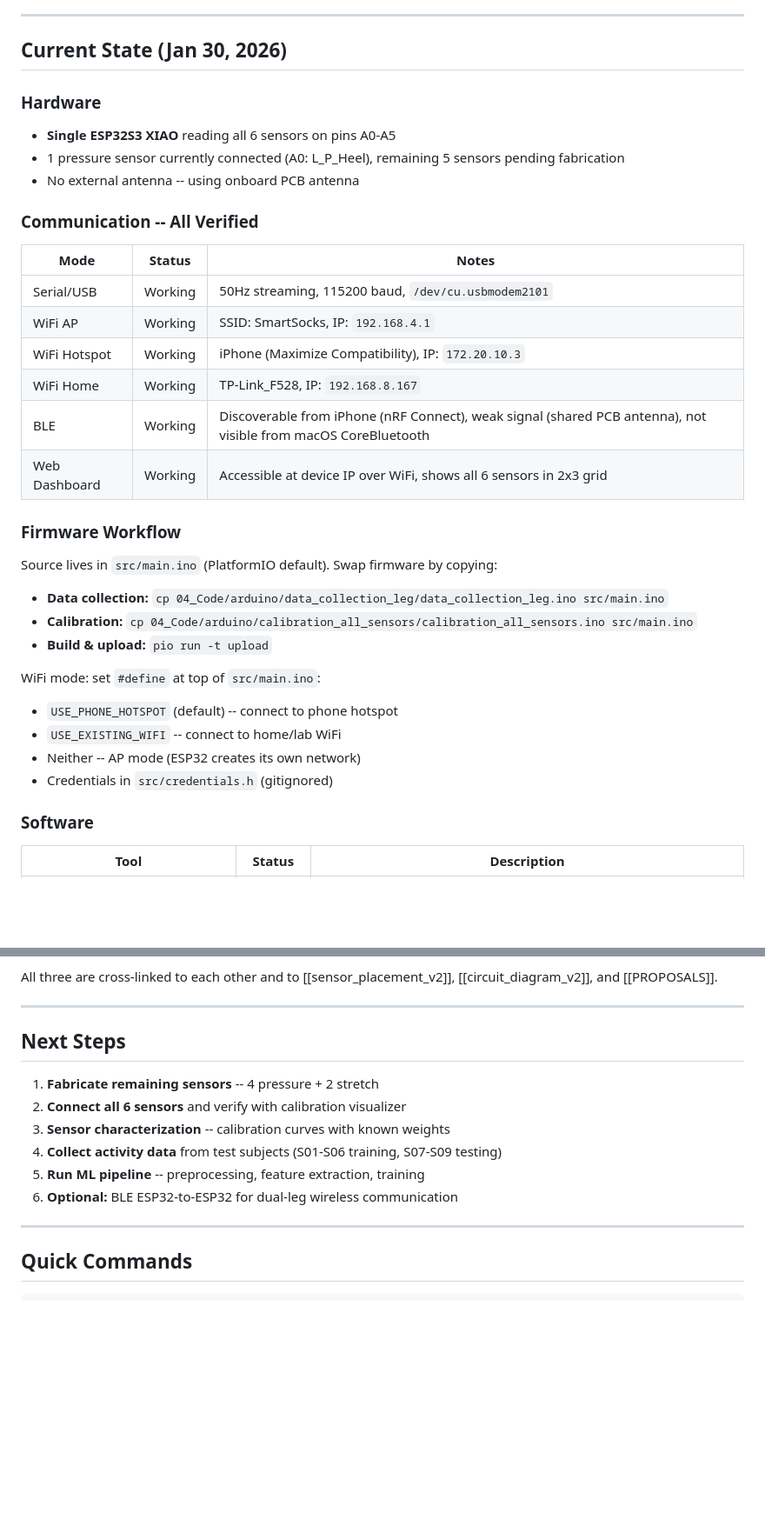
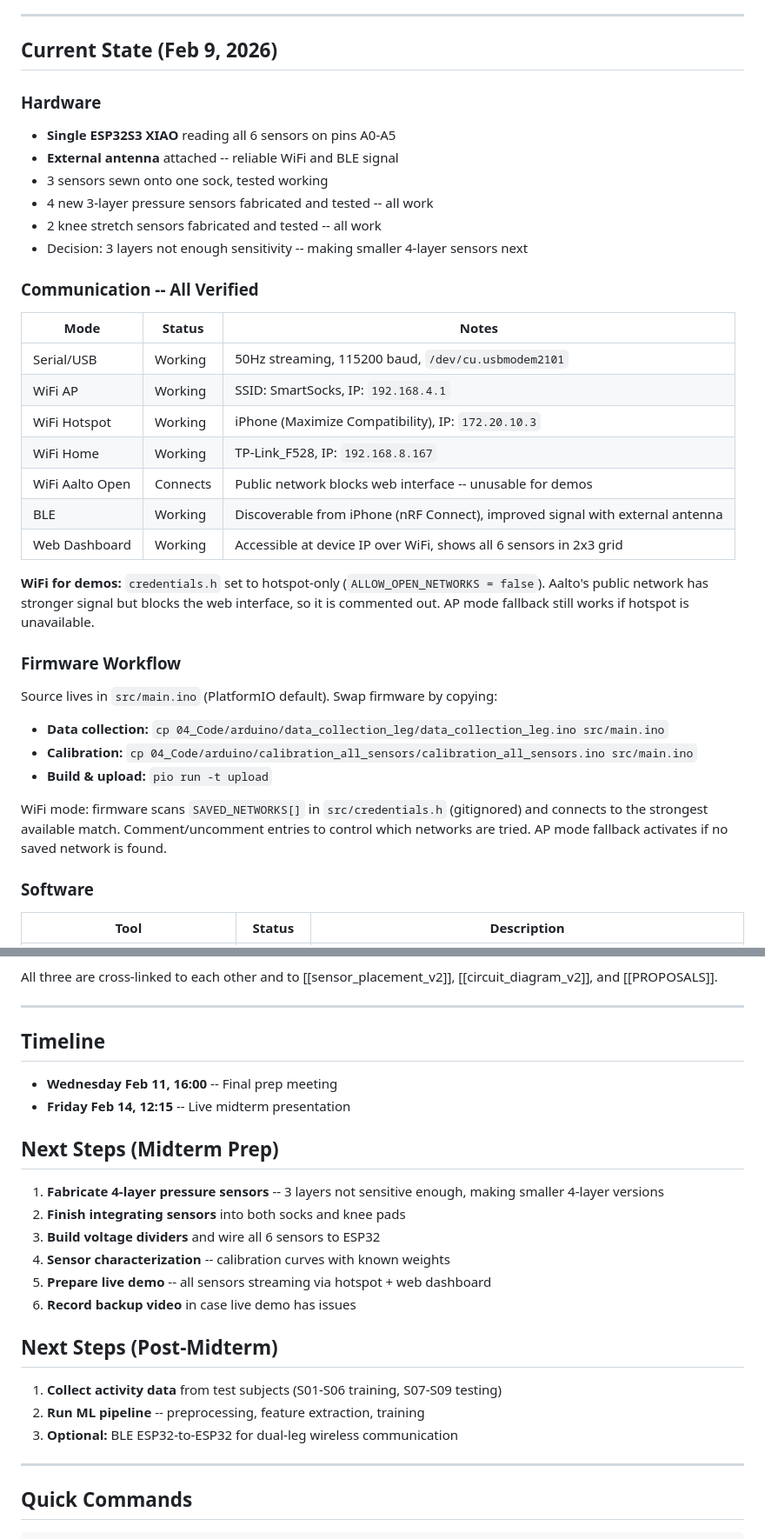
Before and after one commit to powerpig99/smart-socks, a Markdown page: PROJECT_STATUS.md, 2 parts joined by grey strips. Shown at 87% size. Rendered like a GitHub page; blank space fills up the shorter version.

Commit message:
Update project status for midterm prep, fix outdated WiFi docs
Hardware: external antenna, 3 sensors on sock, all 6 test sensors
fabricated. WiFi: document hotspot-only strategy for demos (Aalto
public network blocks web interface). Fix outdated #define WiFi
mode docs to reflect SAVED_NETWORKS[] scanning. Add midterm timeline
(Feb 14) and split next steps into pre/post-midterm.

```diff
--- a/PROJECT_STATUS.md
+++ b/PROJECT_STATUS.md
@@ -6,12 +6,15 @@
 
 ---
 
-## Current State (Jan 30, 2026)
+## Current State (Feb 9, 2026)
 
 ### Hardware
 - **Single ESP32S3 XIAO** reading all 6 sensors on pins A0-A5
-- 1 pressure sensor currently connected (A0: L_P_Heel), remaining 5 sensors pending fabrication
-- No external antenna -- using onboard PCB antenna
+- **External antenna** attached -- reliable WiFi and BLE signal
+- 3 sensors sewn onto one sock, tested working
+- 4 new 3-layer pressure sensors fabricated and tested -- all work
+- 2 knee stretch sensors fabricated and tested -- all work
+- Decision: 3 layers not enough sensitivity -- making smaller 4-layer sensors next
 
 ### Communication -- All Verified
 
@@ -21,8 +24,11 @@
 | WiFi AP | Working | SSID: SmartSocks, IP: `192.168.4.1` |
 | WiFi Hotspot | Working | iPhone (Maximize Compatibility), IP: `172.20.10.3` |
 | WiFi Home | Working | TP-Link_F528, IP: `192.168.8.167` |
-| BLE | Working | Discoverable from iPhone (nRF Connect), weak signal (shared PCB antenna), not visible from macOS CoreBluetooth |
+| WiFi Aalto Open | Connects | Public network blocks web interface -- unusable for demos |
+| BLE | Working | Discoverable from iPhone (nRF Connect), improved signal with external antenna |
 | Web Dashboard | Working | Accessible at device IP over WiFi, shows all 6 sensors in 2x3 grid |
+
+**WiFi for demos:** `credentials.h` set to hotspot-only (`ALLOW_OPEN_NETWORKS = false`). Aalto's public network has stronger signal but blocks the web interface, so it is commented out. AP mode fallback still works if hotspot is unavailable.
 
 ### Firmware Workflow
 Source lives in `src/main.ino` (PlatformIO default). Swap firmware by copying:
@@ -30,11 +36,7 @@ Source lives in `src/main.ino` (PlatformIO default). Swap firmware by copying:
 - **Calibration:** `cp 04_Code/arduino/calibration_all_sensors/calibration_all_sensors.ino src/main.ino`
 - **Build & upload:** `pio run -t upload`
 
-WiFi mode: set `#define` at top of `src/main.ino`:
-- `USE_PHONE_HOTSPOT` (default) -- connect to phone hotspot
-- `USE_EXISTING_WIFI` -- connect to home/lab WiFi
-- Neither -- AP mode (ESP32 creates its own network)
-- Credentials in `src/credentials.h` (gitignored)
+WiFi mode: firmware scans `SAVED_NETWORKS[]` in `src/credentials.h` (gitignored) and connects to the strongest available match. Comment/uncomment entries to control which networks are tried. AP mode fallback activates if no saved network is found.
 
 ### Software
 
@@ -119,14 +122,25 @@ All three are cross-linked to each other and to [[sensor_placement_v2]], [[circu
 
 ---
 
-## Next Steps
+## Timeline
 
-1. **Fabricate remaining sensors** -- 4 pressure + 2 stretch
-2. **Connect all 6 sensors** and verify with calibration visualizer
-3. **Sensor characterization** -- calibration curves with known weights
-4. **Collect activity data** from test subjects (S01-S06 training, S07-S09 testing)
-5. **Run ML pipeline** -- preprocessing, feature extraction, training
-6. **Optional:** BLE ESP32-to-ESP32 for dual-leg wireless communication
+- **Wednesday Feb 11, 16:00** -- Final prep meeting
+- **Friday Feb 14, 12:15** -- Live midterm presentation
+
+## Next Steps (Midterm Prep)
+
+1. **Fabricate 4-layer pressure sensors** -- 3 layers not sensitive enough, making smaller 4-layer versions
+2. **Finish integrating sensors** into both socks and knee pads
+3. **Build voltage dividers** and wire all 6 sensors to ESP32
+4. **Sensor characterization** -- calibration curves with known weights
+5. **Prepare live demo** -- all sensors streaming via hotspot + web dashboard
+6. **Record backup video** in case live demo has issues
+
+## Next Steps (Post-Midterm)
+
+1. **Collect activity data** from test subjects (S01-S06 training, S07-S09 testing)
+2. **Run ML pipeline** -- preprocessing, feature extraction, training
+3. **Optional:** BLE ESP32-to-ESP32 for dual-leg wireless communication
 
 ---
 
```
Also changed, not shown: other parts of PROJECT_STATUS.md (+6 -5 lines).
